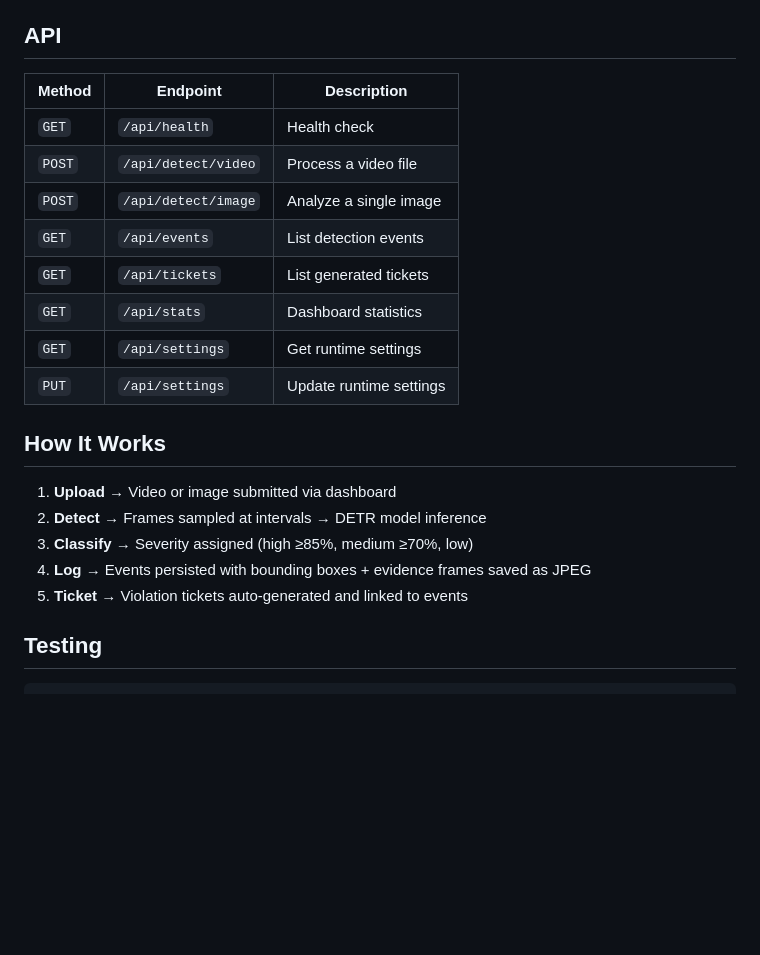
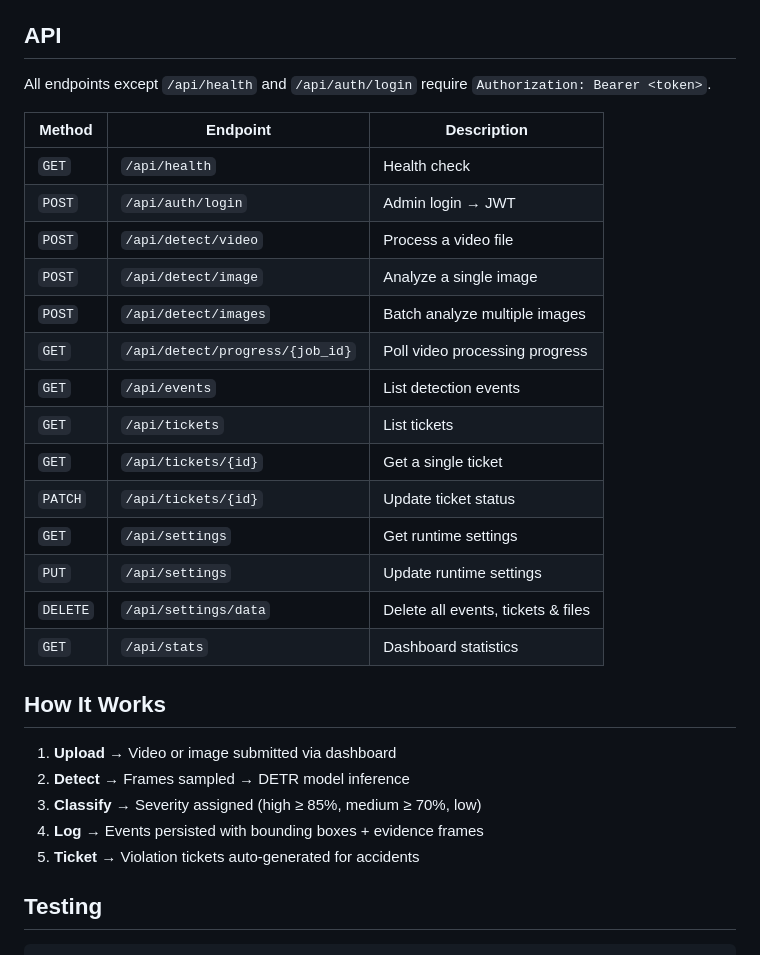
Before and after one commit to Adityasingh552/Citadel, a Markdown page: README.md, the part around one of its changes. GitHub-like rendering; blank space fills up the shorter version.

```diff
--- a/README.md
+++ b/README.md
@@ -66,24 +74,32 @@ Environment variables in `backend/.env`:
 
 ## API
 
-| Method | Endpoint            | Description                       |
-|--------|---------------------|-----------------------------------|
-| `GET`  | `/api/health`       | Health check                      |
-| `POST` | `/api/detect/video` | Process a video file              |
-| `POST` | `/api/detect/image` | Analyze a single image            |
-| `GET`  | `/api/events`       | List detection events             |
-| `GET`  | `/api/tickets`      | List generated tickets            |
-| `GET`  | `/api/stats`        | Dashboard statistics              |
-| `GET`  | `/api/settings`     | Get runtime settings              |
-| `PUT`  | `/api/settings`     | Update runtime settings           |
+All endpoints except `/api/health` and `/api/auth/login` require `Authorization: Bearer <token>`.
+
+| Method   | Endpoint                        | Description                          |
+|----------|---------------------------------|--------------------------------------|
+| `GET`    | `/api/health`                   | Health check                         |
+| `POST`   | `/api/auth/login`              | Admin login → JWT                    |
+| `POST`   | `/api/detect/video`            | Process a video file                 |
+| `POST`   | `/api/detect/image`            | Analyze a single image               |
+| `POST`   | `/api/detect/images`           | Batch analyze multiple images        |
+| `GET`    | `/api/detect/progress/{job_id}`| Poll video processing progress       |
+| `GET`    | `/api/events`                  | List detection events                |
+| `GET`    | `/api/tickets`                 | List tickets                         |
+| `GET`    | `/api/tickets/{id}`            | Get a single ticket                  |
+| `PATCH`  | `/api/tickets/{id}`            | Update ticket status                 |
+| `GET`    | `/api/settings`                | Get runtime settings                 |
+| `PUT`    | `/api/settings`                | Update runtime settings              |
+| `DELETE` | `/api/settings/data`           | Delete all events, tickets & files   |
+| `GET`    | `/api/stats`                   | Dashboard statistics                 |
 
 ## How It Works
 
 1. **Upload** → Video or image submitted via dashboard
-2. **Detect** → Frames sampled at intervals → DETR model inference
-3. **Classify** → Severity assigned (high ≥85%, medium ≥70%, low)
-4. **Log** → Events persisted with bounding boxes + evidence frames saved as JPEG
-5. **Ticket** → Violation tickets auto-generated and linked to events
+2. **Detect** → Frames sampled → DETR model inference
+3. **Classify** → Severity assigned (high ≥ 85%, medium ≥ 70%, low)
+4. **Log** → Events persisted with bounding boxes + evidence frames
+5. **Ticket** → Violation tickets auto-generated for accidents
 
 ## Testing
 
```
Also changed, not shown: other parts of README.md (+27 -19 lines).
